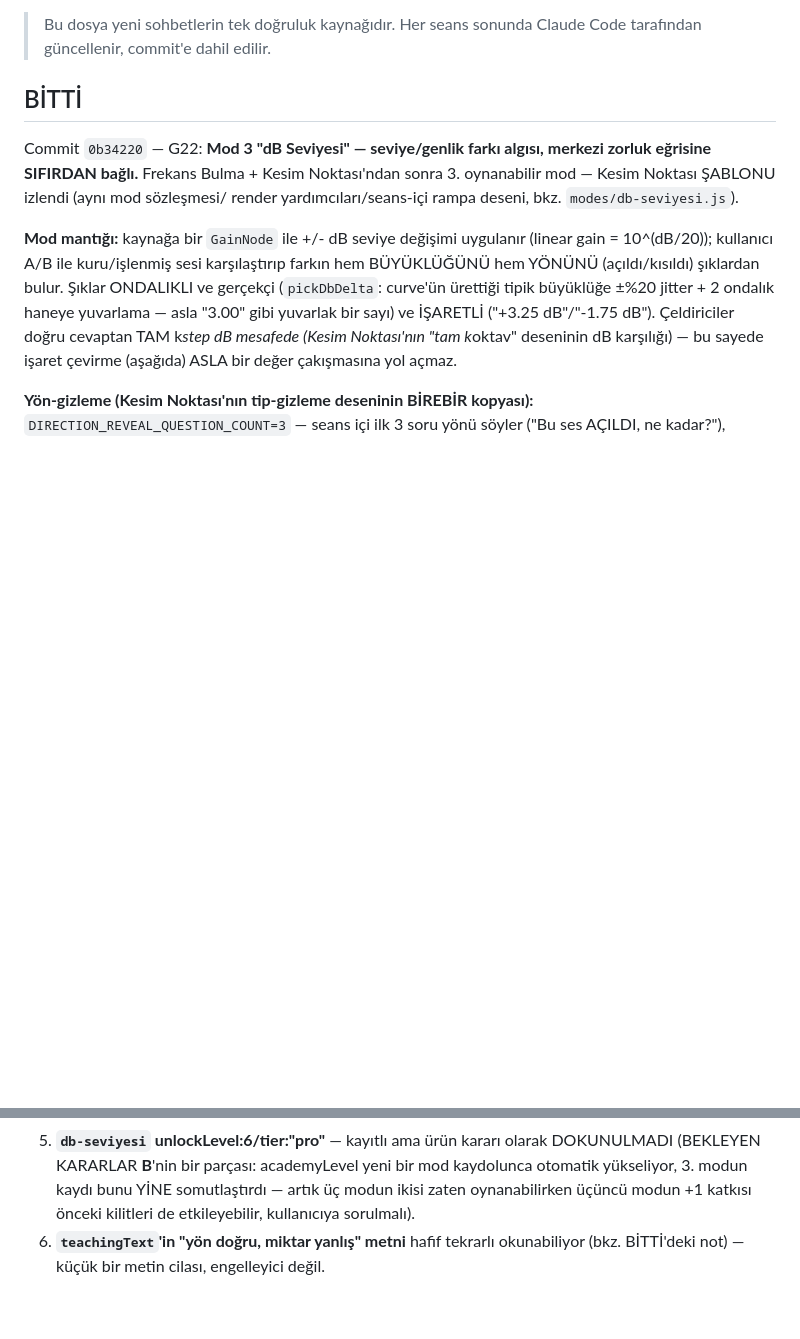
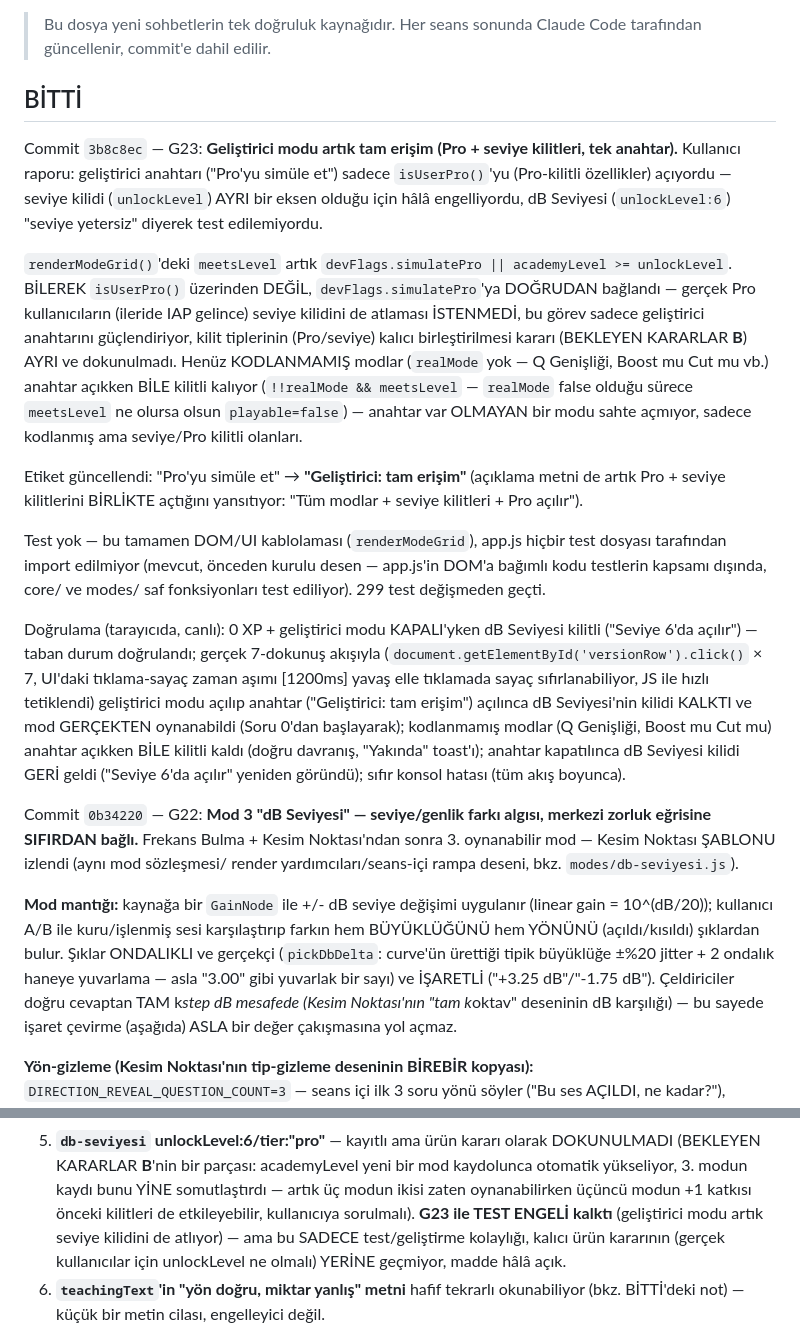
Before and after one commit to logicprotip-star/audioengineeracademy, a Markdown page: DURUM.md, 2 parts joined by grey strips. Drawn GitHub-style; blank space fills up the shorter version.

Commit message:
docs: DURUM.md - G23 (geliştirici modu tam erişim) sonrası durum
Etiket değişikliği, meetsLevel bypass mantığı ve canlı doğrulama (açık→
kapalı→açık döngüsü) not edildi. SIRADAKİ madde 5'e G23'ün sadece test
engelini kaldırdığı, kalıcı unlockLevel kararının hâlâ açık olduğu eklendi.

Co-Authored-By: Claude Sonnet 5 <noreply@anthropic.com>

```diff
--- a/DURUM.md
+++ b/DURUM.md
@@ -6,6 +6,46 @@ Son güncelleme: 05.08.2026
 > Her seans sonunda Claude Code tarafından güncellenir, commit'e dahil edilir.
 
 ## BİTTİ
+
+Commit `3b8c8ec` — G23: **Geliştirici modu artık tam erişim (Pro + seviye
+kilitleri, tek anahtar).** Kullanıcı raporu: geliştirici anahtarı
+("Pro'yu simüle et") sadece `isUserPro()`'yu (Pro-kilitli özellikler)
+açıyordu — seviye kilidi (`unlockLevel`) AYRI bir eksen olduğu için hâlâ
+engelliyordu, dB Seviyesi (`unlockLevel:6`) "seviye yetersiz" diyerek
+test edilemiyordu.
+
+`renderModeGrid()`'deki `meetsLevel` artık `devFlags.simulatePro ||
+academyLevel >= unlockLevel`. BİLEREK `isUserPro()` üzerinden DEĞİL,
+`devFlags.simulatePro`'ya DOĞRUDAN bağlandı — gerçek Pro kullanıcıların
+(ileride IAP gelince) seviye kilidini de atlaması İSTENMEDİ, bu görev sadece
+geliştirici anahtarını güçlendiriyor, kilit tiplerinin (Pro/seviye) kalıcı
+birleştirilmesi kararı (BEKLEYEN KARARLAR **B**) AYRI ve dokunulmadı. Henüz
+KODLANMAMIŞ modlar (`realMode` yok — Q Genişliği, Boost mu Cut mu vb.)
+anahtar açıkken BİLE kilitli kalıyor (`!!realMode && meetsLevel` — `realMode`
+false olduğu sürece `meetsLevel` ne olursa olsun `playable=false`) — anahtar
+var OLMAYAN bir modu sahte açmıyor, sadece kodlanmış ama seviye/Pro kilitli
+olanları.
+
+Etiket güncellendi: "Pro'yu simüle et" → **"Geliştirici: tam erişim"**
+(açıklama metni de artık Pro + seviye kilitlerini BİRLİKTE açtığını
+yansıtıyor: "Tüm modlar + seviye kilitleri + Pro açılır").
+
+Test yok — bu tamamen DOM/UI kablolaması (`renderModeGrid`), app.js hiçbir
+test dosyası tarafından import edilmiyor (mevcut, önceden kurulu desen —
+app.js'in DOM'a bağımlı kodu testlerin kapsamı dışında, core/ ve modes/
+saf fonksiyonları test ediliyor). 299 test değişmeden geçti.
+
+Doğrulama (tarayıcıda, canlı): 0 XP + geliştirici modu KAPALI'yken dB
+Seviyesi kilitli ("Seviye 6'da açılır") — taban durum doğrulandı; gerçek
+7-dokunuş akışıyla (`document.getElementById('versionRow').click()` × 7,
+UI'daki tıklama-sayaç zaman aşımı [1200ms] yavaş elle tıklamada sayaç
+sıfırlanabiliyor, JS ile hızlı tetiklendi) geliştirici modu açılıp anahtar
+("Geliştirici: tam erişim") açılınca dB Seviyesi'nin kilidi KALKTI ve mod
+GERÇEKTEN oynanabildi (Soru 0'dan başlayarak); kodlanmamış modlar (Q
+Genişliği, Boost mu Cut mu) anahtar açıkken BİLE kilitli kaldı (doğru
+davranış, "Yakında" toast'ı); anahtar kapatılınca dB Seviyesi kilidi GERİ
+geldi ("Seviye 6'da açılır" yeniden göründü); sıfır konsol hatası (tüm
+akış boyunca).
 
 Commit `0b34220` — G22: **Mod 3 "dB Seviyesi" — seviye/genlik farkı algısı,
 merkezi zorluk eğrisine SIFIRDAN bağlı.** Frekans Bulma + Kesim Noktası'ndan
@@ -1420,6 +1460,10 @@ engelleyici yok:
    yeni bir mod kaydolunca otomatik yükseliyor, 3. modun kaydı bunu YİNE
    somutlaştırdı — artık üç modun ikisi zaten oynanabilirken üçüncü modun
    +1 katkısı önceki kilitleri de etkileyebilir, kullanıcıya sorulmalı).
+   **G23 ile TEST ENGELİ kalktı** (geliştirici modu artık seviye kilidini de
+   atlıyor) — ama bu SADECE test/geliştirme kolaylığı, kalıcı ürün kararının
+   (gerçek kullanıcılar için unlockLevel ne olmalı) YERİNE geçmiyor, madde
+   hâlâ açık.
 6. **`teachingText`'in "yön doğru, miktar yanlış" metni** hafif tekrarlı
    okunabiliyor (bkz. BİTTİ'deki not) — küçük bir metin cilası, engelleyici
    değil.
```
